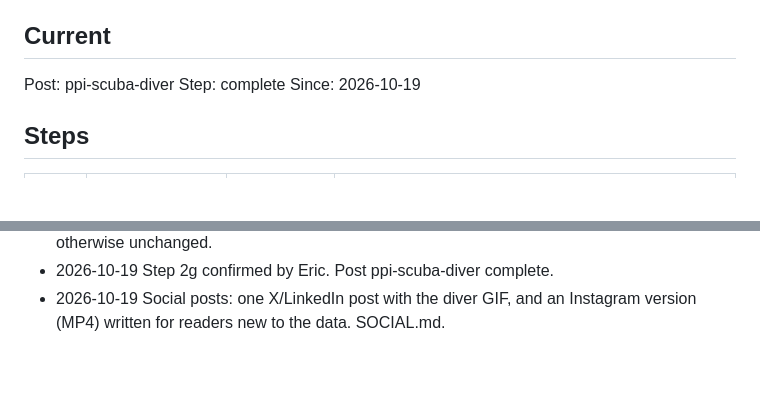
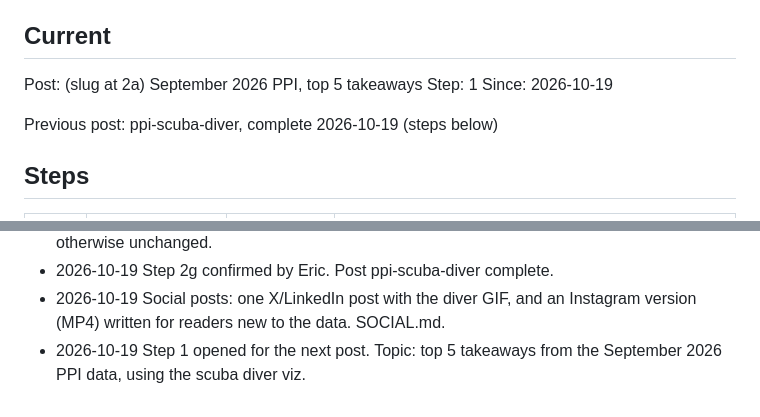
Before and after one commit to Data4ThePeople/PPI_analysis, a Markdown page: STATUS.md, 2 parts joined by grey strips. GitHub-like rendering; blank space fills up the shorter version.

Commit message:
Step 1 opened: September 2026 PPI top 5 takeaways
Co-Authored-By: Claude Opus 5.5 (1M context) <noreply@anthropic.com>

```diff
--- a/STATUS.md
+++ b/STATUS.md
@@ -5,9 +5,11 @@ Process: ~/.claude/d4tp-process/PROCESS.md
 
 ## Current
 
-Post: ppi-scuba-diver
-Step: complete
+Post: (slug at 2a) September 2026 PPI, top 5 takeaways
+Step: 1
 Since: 2026-10-19
+
+Previous post: ppi-scuba-diver, complete 2026-10-19 (steps below)
 
 ## Steps
 
@@ -44,3 +46,4 @@ None.
 - 2026-10-19 During 2g, at Eric's request: one sentence added to the post's "What it shows right now" (largest increase since December 2022; 16 items up more than 50%) so the email's numbers are in the post. 2c reconverted and the Prismic draft re-pushed; 2b, 2c and 2f otherwise unchanged.
 - 2026-10-19 Step 2g confirmed by Eric. Post ppi-scuba-diver complete.
 - 2026-10-19 Social posts: one X/LinkedIn post with the diver GIF, and an Instagram version (MP4) written for readers new to the data. SOCIAL.md.
+- 2026-10-19 Step 1 opened for the next post. Topic: top 5 takeaways from the September 2026 PPI data, using the scuba diver viz.
```
